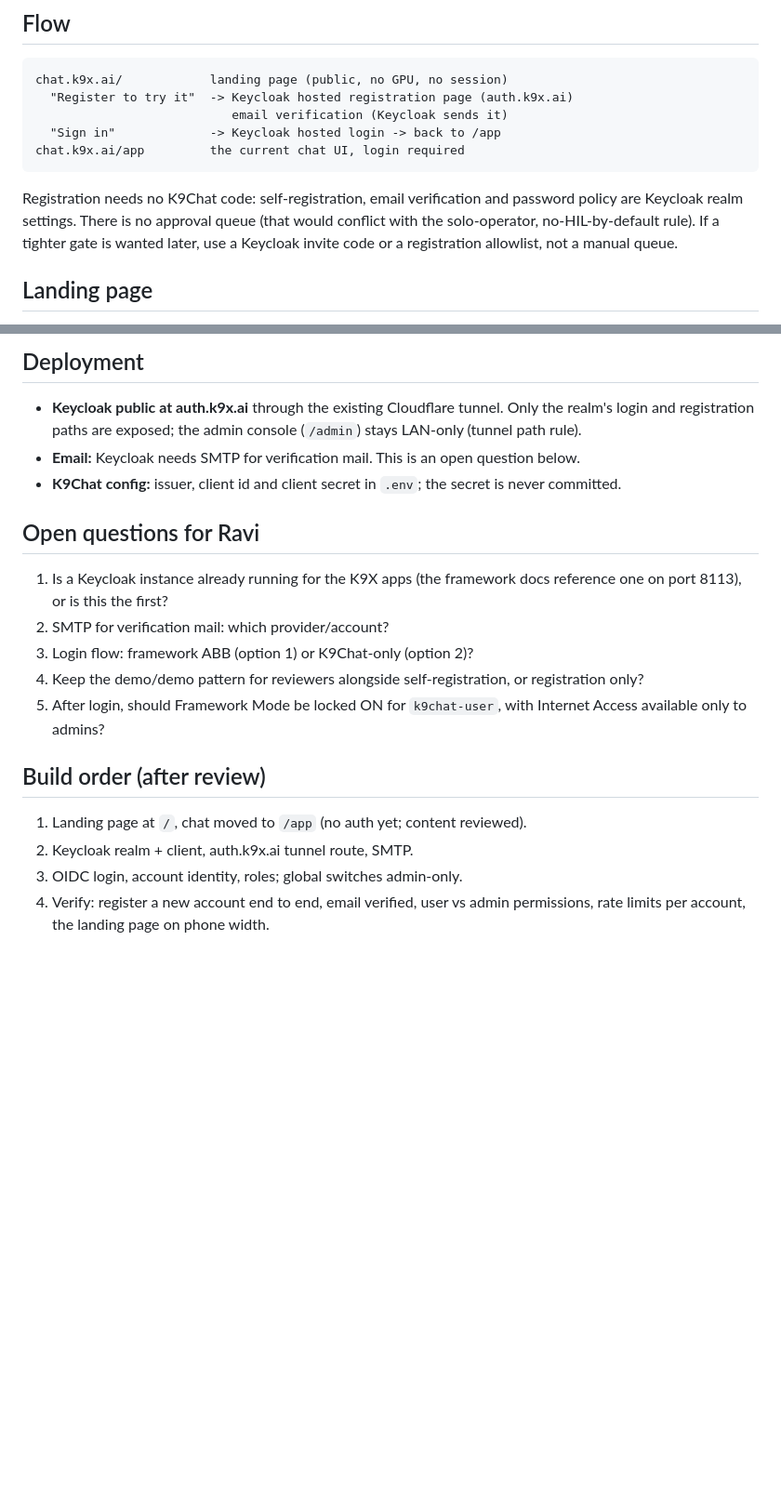
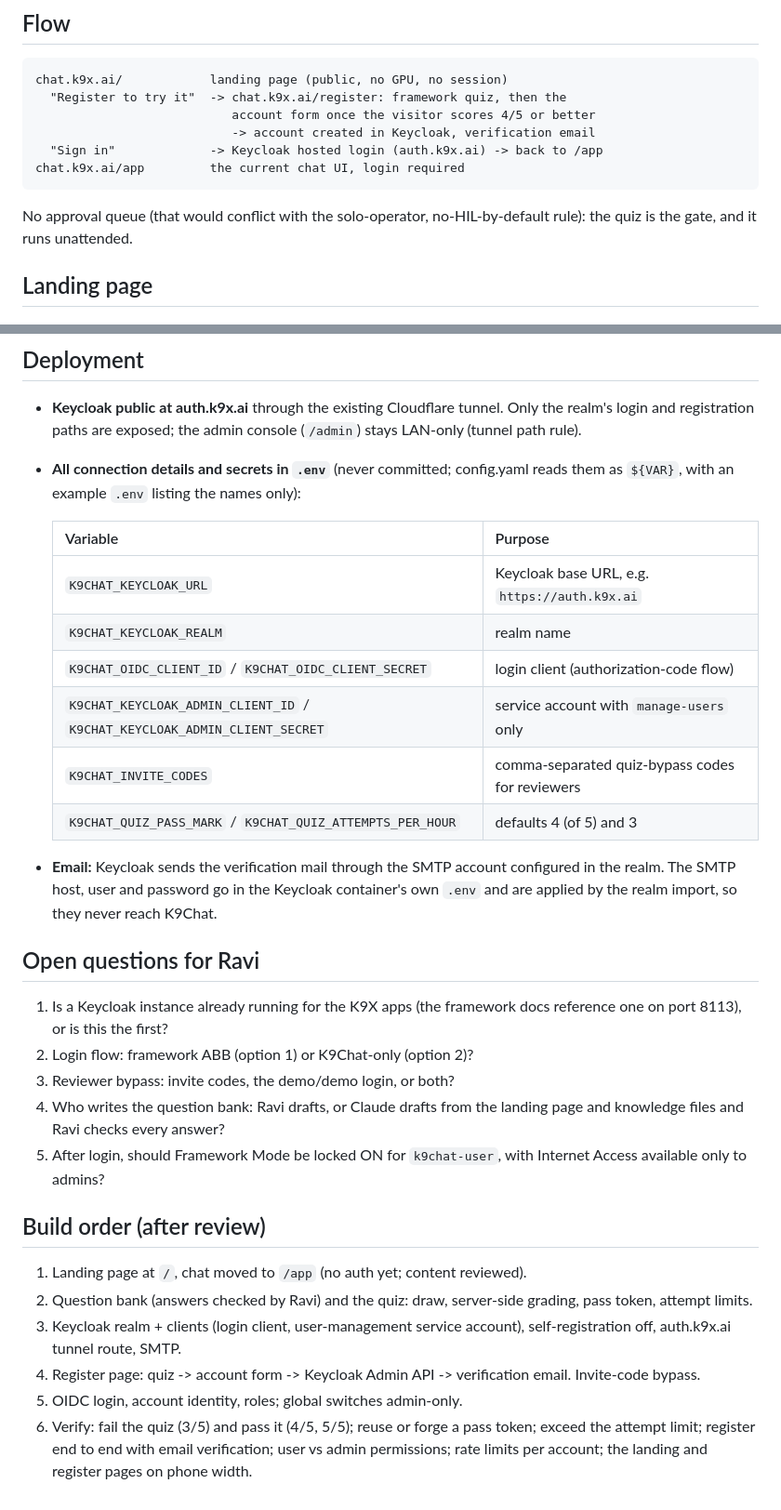
Before and after one commit to k9aif/examples, a Markdown page: k9chat/docs/landing-and-registration-plan.md, 2 parts joined by grey strips. Shown at 93% size. GitHub-like rendering; blank space fills up the shorter version.

Commit message:
k9chat plan: quiz-gated registration (4/5 to register); .env config list
Co-Authored-By: Claude Opus 5.5 <noreply@anthropic.com>

````diff
--- a/k9chat/docs/landing-and-registration-plan.md
+++ b/k9chat/docs/landing-and-registration-plan.md
@@ -12,17 +12,15 @@ secure, then registers to try it. The chat itself sits behind a login.
 
 ```
 chat.k9x.ai/            landing page (public, no GPU, no session)
-  "Register to try it"  -> Keycloak hosted registration page (auth.k9x.ai)
-                           email verification (Keycloak sends it)
-  "Sign in"             -> Keycloak hosted login -> back to /app
+  "Register to try it"  -> chat.k9x.ai/register: framework quiz, then the
+                           account form once the visitor scores 4/5 or better
+                           -> account created in Keycloak, verification email
+  "Sign in"             -> Keycloak hosted login (auth.k9x.ai) -> back to /app
 chat.k9x.ai/app         the current chat UI, login required
 ```
 
-Registration needs no K9Chat code: self-registration, email verification and
-password policy are Keycloak realm settings. There is no approval queue (that
-would conflict with the solo-operator, no-HIL-by-default rule). If a tighter
-gate is wanted later, use a Keycloak invite code or a registration allowlist,
-not a manual queue.
+No approval queue (that would conflict with the solo-operator,
+no-HIL-by-default rule): the quiz is the gate, and it runs unattended.
 
 ## Landing page
 
@@ -84,26 +129,46 @@ not do.
 - **Keycloak public at auth.k9x.ai** through the existing Cloudflare tunnel.
   Only the realm's login and registration paths are exposed; the admin
   console (`/admin`) stays LAN-only (tunnel path rule).
-- **Email:** Keycloak needs SMTP for verification mail. This is an open
-  question below.
-- **K9Chat config:** issuer, client id and client secret in `.env`; the
-  secret is never committed.
+- **All connection details and secrets in `.env`** (never committed;
+  config.yaml reads them as `${VAR}`, with an example `.env` listing the
+  names only):
+
+  | Variable | Purpose |
+  |---|---|
+  | `K9CHAT_KEYCLOAK_URL` | Keycloak base URL, e.g. `https://auth.k9x.ai` |
+  | `K9CHAT_KEYCLOAK_REALM` | realm name |
+  | `K9CHAT_OIDC_CLIENT_ID` / `K9CHAT_OIDC_CLIENT_SECRET` | login client (authorization-code flow) |
+  | `K9CHAT_KEYCLOAK_ADMIN_CLIENT_ID` / `K9CHAT_KEYCLOAK_ADMIN_CLIENT_SECRET` | service account with `manage-users` only |
+  | `K9CHAT_INVITE_CODES` | comma-separated quiz-bypass codes for reviewers |
+  | `K9CHAT_QUIZ_PASS_MARK` / `K9CHAT_QUIZ_ATTEMPTS_PER_HOUR` | defaults 4 (of 5) and 3 |
+
+- **Email:** Keycloak sends the verification mail through the SMTP account
+  configured in the realm. The SMTP host, user and password go in the
+  Keycloak container's own `.env` and are applied by the realm import, so
+  they never reach K9Chat.
 
 ## Open questions for Ravi
 
 1. Is a Keycloak instance already running for the K9X apps (the framework
    docs reference one on port 8113), or is this the first?
-2. SMTP for verification mail: which provider/account?
-3. Login flow: framework ABB (option 1) or K9Chat-only (option 2)?
-4. Keep the demo/demo pattern for reviewers alongside self-registration, or
-   registration only?
+2. Login flow: framework ABB (option 1) or K9Chat-only (option 2)?
+3. Reviewer bypass: invite codes, the demo/demo login, or both?
+4. Who writes the question bank: Ravi drafts, or Claude drafts from the
+   landing page and knowledge files and Ravi checks every answer?
 5. After login, should Framework Mode be locked ON for `k9chat-user`, with
    Internet Access available only to admins?
 
 ## Build order (after review)
 
 1. Landing page at `/`, chat moved to `/app` (no auth yet; content reviewed).
-2. Keycloak realm + client, auth.k9x.ai tunnel route, SMTP.
-3. OIDC login, account identity, roles; global switches admin-only.
-4. Verify: register a new account end to end, email verified, user vs admin
-   permissions, rate limits per account, the landing page on phone width.
+2. Question bank (answers checked by Ravi) and the quiz: draw, server-side
+   grading, pass token, attempt limits.
+3. Keycloak realm + clients (login client, user-management service account),
+   self-registration off, auth.k9x.ai tunnel route, SMTP.
+4. Register page: quiz -> account form -> Keycloak Admin API -> verification
+   email. Invite-code bypass.
+5. OIDC login, account identity, roles; global switches admin-only.
+6. Verify: fail the quiz (3/5) and pass it (4/5, 5/5); reuse or forge a pass
+   token; exceed the attempt limit; register end to end with email
+   verification; user vs admin permissions; rate limits per account; the
+   landing and register pages on phone width.
````
Also changed, not shown: other parts of k9chat/docs/landing-and-registration-plan.md (+47 -0 lines).
